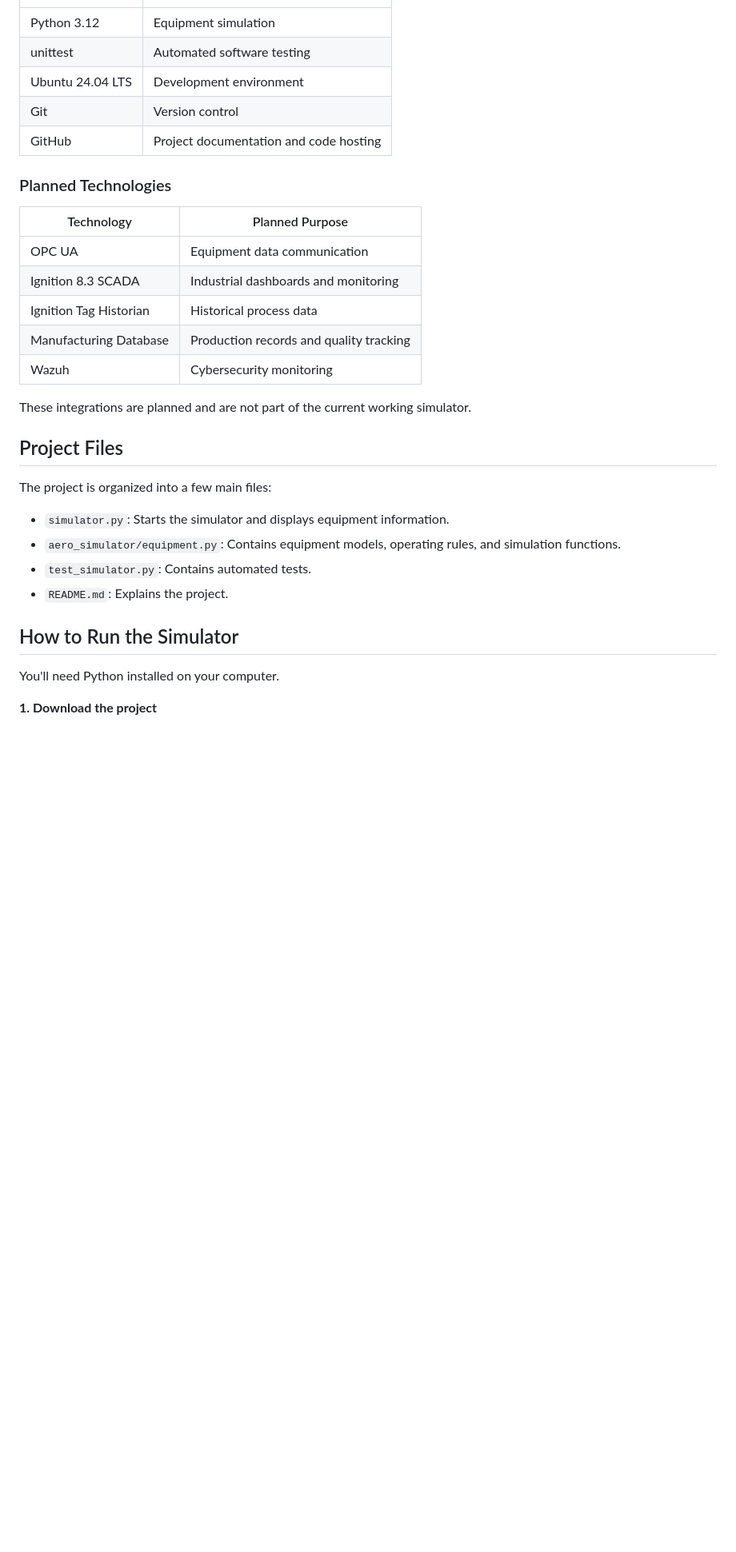
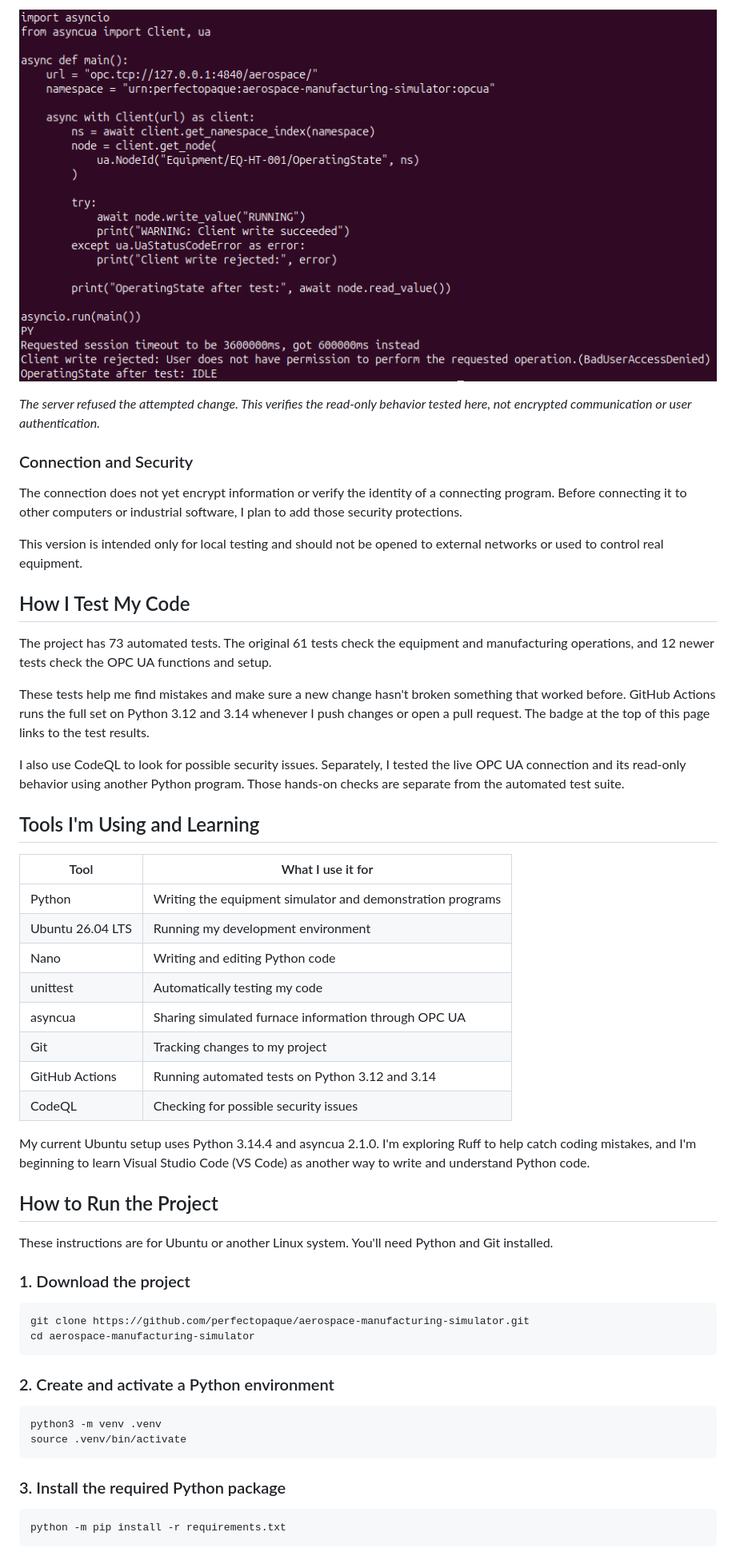
Before and after one commit to perfectopaque/aerospace-manufacturing-simulator, a Markdown page: README.md, the part around one of its changes. Shown at 80% size. Drawn GitHub-style; pictures changed too: docs/images/OPC_UA_Furnace_Write_Rejected_V1.png (added); blank space fills up the shorter version.

Commit message:
docs: update README with OPC UA furnace demonstration

````diff
--- a/README.md
+++ b/README.md
@@ -78,34 +87,57 @@ Automated testing helps me catch mistakes when I add new features or change exis
+![Python test showing that an attempted change to the furnace operating status was rejected](docs/images/OPC_UA_Furnace_Write_Rejected_V1.png)
+
+*The server refused the attempted change. This verifies the read-only behavior tested here, not encrypted communication or user authentication.*
+
+### Connection and Security
+
+The connection does not yet encrypt information or verify the identity of a connecting program. Before connecting it to other computers or industrial software, I plan to add those security protections.
+
+This version is intended only for local testing and should not be opened to external networks or used to control real equipment.
+
+## How I Test My Code
+
+The project has 73 automated tests. The original 61 tests check the equipment and manufacturing operations, and 12 newer tests check the OPC UA functions and setup.
+
+These tests help me find mistakes and make sure a new change hasn't broken something that worked before. GitHub Actions runs the full set on Python 3.12 and 3.14 whenever I push changes or open a pull request. The badge at the top of this page links to the test results.
+
+I also use CodeQL to look for possible security issues. Separately, I tested the live OPC UA connection and its read-only behavior using another Python program. Those hands-on checks are separate from the automated test suite.
+
+## Tools I'm Using and Learning
+
+| Tool | What I use it for |
 |---|---|
-| Python 3.12 | Equipment simulation |
-| unittest | Automated software testing |
-| Ubuntu 24.04 LTS | Development environment |
-| Git | Version control |
-| GitHub | Project documentation and code hosting |
+| Python | Writing the equipment simulator and demonstration programs |
+| Ubuntu 26.04 LTS | Running my development environment |
+| Nano | Writing and editing Python code |
+| unittest | Automatically testing my code |
+| asyncua | Sharing simulated furnace information through OPC UA |
+| Git | Tracking changes to my project |
+| GitHub Actions | Running automated tests on Python 3.12 and 3.14 |
+| CodeQL | Checking for possible security issues |
 
-### Planned Technologies
+My current Ubuntu setup uses Python 3.14.4 and asyncua 2.1.0. I'm exploring Ruff to help catch coding mistakes, and I'm beginning to learn Visual Studio Code (VS Code) as another way to write and understand Python code.
 
-| Technology | Planned Purpose |
-|---|---|
-| OPC UA | Equipment data communication |
-| Ignition 8.3 SCADA | Industrial dashboards and monitoring |
-| Ignition Tag Historian | Historical process data |
-| Manufacturing Database | Production records and quality tracking |
-| Wazuh | Cybersecurity monitoring |
+## How to Run the Project
 
-These integrations are planned and are not part of the current working simulator.
+These instructions are for Ubuntu or another Linux system. You'll need Python and Git installed.
 
-## Project Files
+### 1. Download the project
 
-The project is organized into a few main files:
+```bash
+git clone https://github.com/perfectopaque/aerospace-manufacturing-simulator.git
+cd aerospace-manufacturing-simulator
+```
 
-- `simulator.py`: Starts the simulator and displays equipment information.
-- `aero_simulator/equipment.py`: Contains equipment models, operating rules, and simulation functions.
-- `test_simulator.py`: Contains automated tests.
-- `README.md`: Explains the project.
+### 2. Create and activate a Python environment
 
-## How to Run the Simulator
+```bash
+python3 -m venv .venv
+source .venv/bin/activate
+```
 
-You'll need Python installed on your computer.
+### 3. Install the required Python package
 
-**1. Download the project**
+```bash
+python -m pip install -r requirements.txt
+```
 
````
Also changed, not shown: other parts of README.md (+98 -99 lines), docs/images/OPC_UA_Furnace_Live_Data_V1.png (added).
